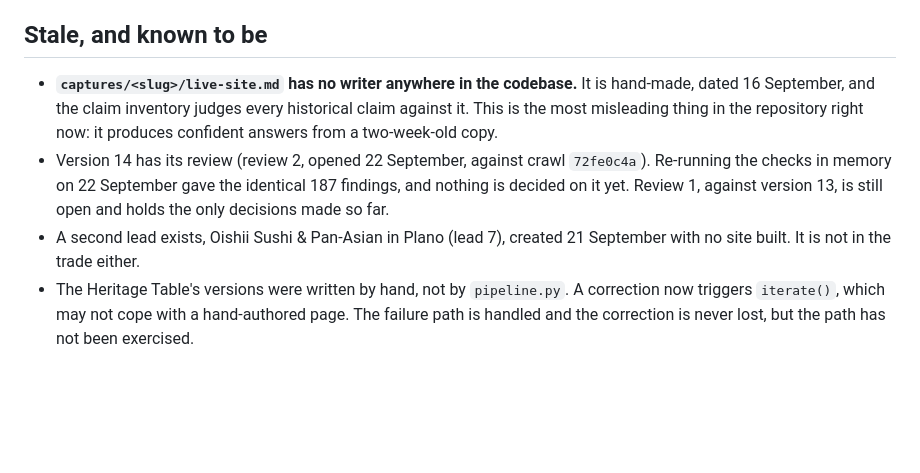
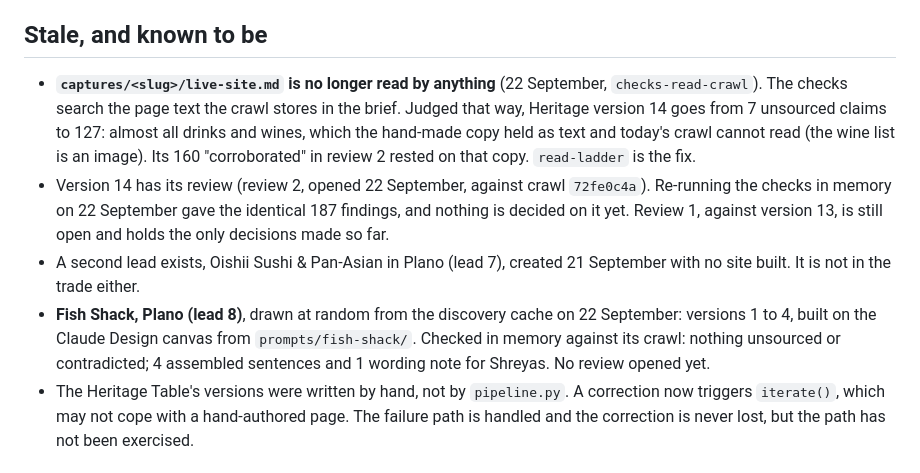
Before and after one commit to shreyas-chickerur/local-web-outreach, a Markdown page: docs/state-of-play.md, the part around the change. Drawn GitHub-style; blank space fills up the shorter version.

Commit message:
docs: state of play after the checks moved to the crawl's page text

```diff
--- a/docs/state-of-play.md
+++ b/docs/state-of-play.md
@@ -61,16 +61,24 @@ page scrolled to the exact sentence, using a text fragment.
 
 ## Stale, and known to be
 
-- **`captures/<slug>/live-site.md` has no writer anywhere in the codebase.** It
-  is hand-made, dated 16 September, and the claim inventory judges every
-  historical claim against it. This is the most misleading thing in the
-  repository right now: it produces confident answers from a two-week-old copy.
+- **`captures/<slug>/live-site.md` is no longer read by anything** (22
+  September, `checks-read-crawl`). The checks search the page text the crawl
+  stores in the brief. Judged that way, Heritage version 14 goes from 7
+  unsourced claims to 127: almost all drinks and wines, which the hand-made
+  copy held as text and today's crawl cannot read (the wine list is an image).
+  Its 160 "corroborated" in review 2 rested on that copy. `read-ladder` is the
+  fix.
 - Version 14 has its review (review 2, opened 22 September, against crawl
   `72fe0c4a`). Re-running the checks in memory on 22 September gave the
   identical 187 findings, and nothing is decided on it yet. Review 1, against
   version 13, is still open and holds the only decisions made so far.
 - A second lead exists, Oishii Sushi & Pan-Asian in Plano (lead 7), created 21
   September with no site built. It is not in the trade either.
+- **Fish Shack, Plano (lead 8)**, drawn at random from the discovery cache on 22
+  September: versions 1 to 4, built on the Claude Design canvas from
+  `prompts/fish-shack/`. Checked in memory against its crawl: nothing
+  unsourced or contradicted; 4 assembled sentences and 1 wording note for
+  Shreyas. No review opened yet.
 - The Heritage Table's versions were written by hand, not by `pipeline.py`. A
   correction now triggers `iterate()`, which may not cope with a hand-authored
   page. The failure path is handled and the correction is never lost, but the
```
Also changed, not shown: SPEC.md (+1 -1 lines).
